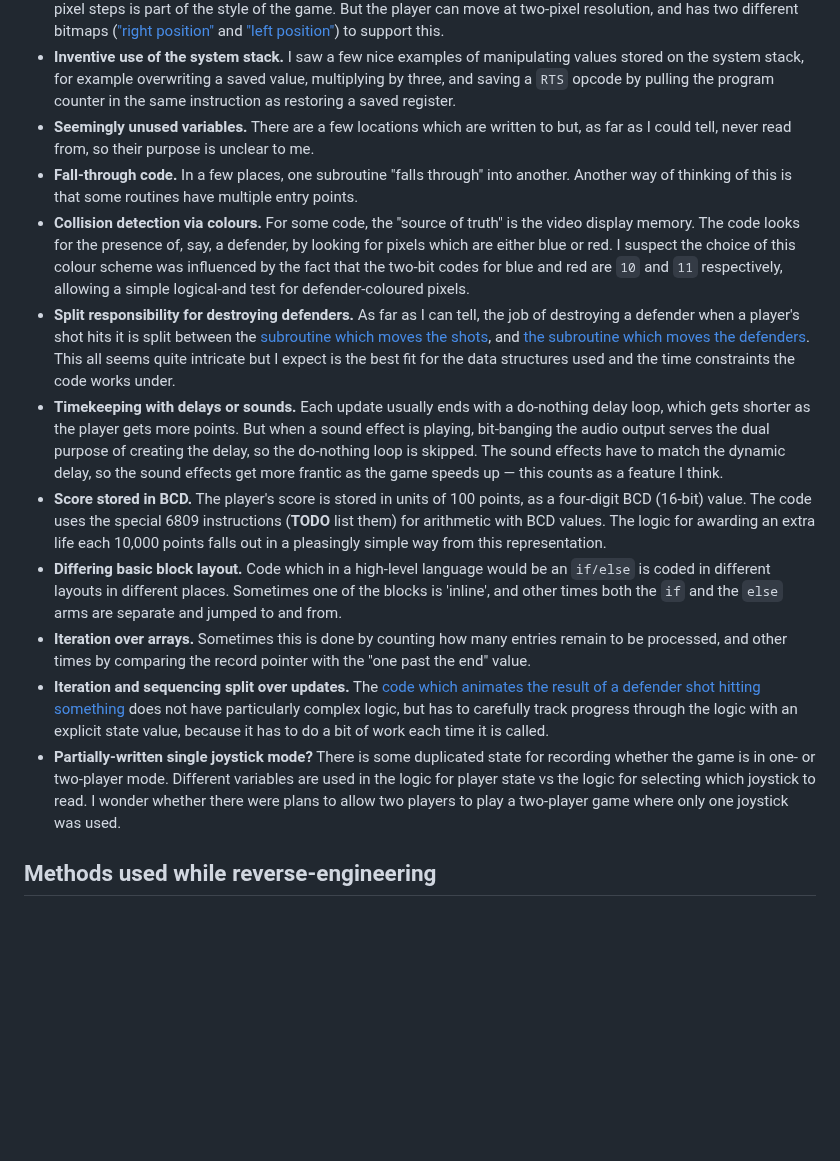
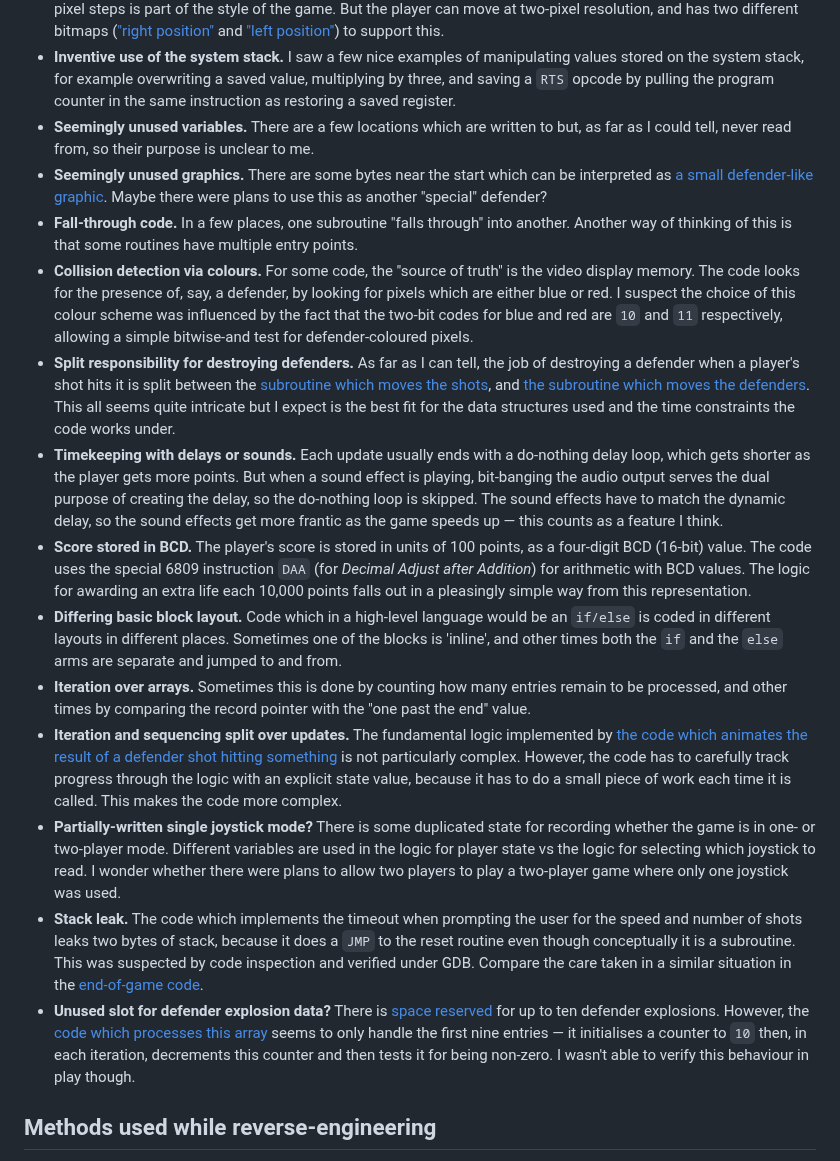
Before and after one commit to bennorth/dragon32-invaders-revenge, a Markdown page: write-up.md, the part around the change. GitHub-like rendering; blank space fills up the shorter version.

Commit message:
Add/update some interesting features

```diff
--- a/write-up.md
+++ b/write-up.md
@@ -43,15 +43,18 @@ Various features of the code struck me as interesting:
 * **Fine-grained movement for the player ship.**  The defenders move horizontally by four pixels at a time, allowing simpler code because four pixels are stored in one byte of video memory.  The fact that the defenders move in four-pixel steps is part of the style of the game.  But the player can move at two-pixel resolution, and has two different bitmaps (["right position"](disassembly.html#LBL--GFX_PlayerRightPosn) and ["left position"](disassembly.html#LBL--GFX_PlayerLeftPosn)) to support this.
 * **Inventive use of the system stack.**  I saw a few nice examples of manipulating values stored on the system stack, for example overwriting a saved value, multiplying by three, and saving a `RTS` opcode by pulling the program counter in the same instruction as restoring a saved register.
 * **Seemingly unused variables.**  There are a few locations which are written to but, as far as I could tell, never read from, so their purpose is unclear to me.
+* **Seemingly unused graphics.**  There are some bytes near the start which can be interpreted as [a small defender-like graphic](disassembly.html#LBL--GFX_SmallUnusedDefender).  Maybe there were plans to use this as another "special" defender?
 * **Fall-through code.**  In a few places, one subroutine "falls through" into another.  Another way of thinking of this is that some routines have multiple entry points.
-* **Collision detection via colours.**  For some code, the "source of truth" is the video display memory.  The code looks for the presence of, say, a defender, by looking for pixels which are either blue or red.  I suspect the choice of this colour scheme was influenced by the fact that the two-bit codes for blue and red are `10` and `11` respectively, allowing a simple logical-and test for defender-coloured pixels.
+* **Collision detection via colours.**  For some code, the "source of truth" is the video display memory.  The code looks for the presence of, say, a defender, by looking for pixels which are either blue or red.  I suspect the choice of this colour scheme was influenced by the fact that the two-bit codes for blue and red are `10` and `11` respectively, allowing a simple bitwise-and test for defender-coloured pixels.
 * **Split responsibility for destroying defenders.**  As far as I can tell, the job of destroying a defender when a player's shot hits it is split between the [subroutine which moves the shots](disassembly.html#LBL--Sub_MovePlayerShotsDown), and [the subroutine which moves the defenders](disassembly.html#LBL--Sub_MoveDefenderCheckHit).  This all seems quite intricate but I expect is the best fit for the data structures used and the time constraints the code works under.
 * **Timekeeping with delays or sounds.**  Each update usually ends with a do-nothing delay loop, which gets shorter as the player gets more points.  But when a sound effect is playing, bit-banging the audio output serves the dual purpose of creating the delay, so the do-nothing loop is skipped.  The sound effects have to match the dynamic delay, so the sound effects get more frantic as the game speeds up — this counts as a feature I think.
-* **Score stored in BCD.**  The player's score is stored in units of 100 points, as a four-digit BCD (16-bit) value.  The code uses the special 6809 instructions (**TODO** list them) for arithmetic with BCD values.  The logic for awarding an extra life each 10,000 points falls out in a pleasingly simple way from this representation.
+* **Score stored in BCD.**  The player's score is stored in units of 100 points, as a four-digit BCD (16-bit) value.  The code uses the special 6809 instruction `DAA` (for _Decimal Adjust after Addition_) for arithmetic with BCD values.  The logic for awarding an extra life each 10,000 points falls out in a pleasingly simple way from this representation.
 * **Differing basic block layout.**  Code which in a high-level language would be an `if/else` is coded in different layouts in different places.  Sometimes one of the blocks is 'inline', and other times both the `if` and the `else` arms are separate and jumped to and from.
 * **Iteration over arrays.**  Sometimes this is done by counting how many entries remain to be processed, and other times by comparing the record pointer with the "one past the end" value.
-* **Iteration and sequencing split over updates.**  The [code which animates the result of a defender shot hitting something](**TODO**) does not have particularly complex logic, but has to carefully track progress through the logic with an explicit state value, because it has to do a bit of work each time it is called.
+* **Iteration and sequencing split over updates.**  The fundamental logic implemented by [the code which animates the result of a defender shot hitting something](**TODO**) is not particularly complex.  However, the code has to carefully track progress through the logic with an explicit state value, because it has to do a small piece of work each time it is called.  This makes the code more complex.
 * **Partially-written single joystick mode?**  There is some duplicated state for recording whether the game is in one- or two-player mode.  Different variables are used in the logic for player state vs the logic for selecting which joystick to read.  I wonder whether there were plans to allow two players to play a two-player game where only one joystick was used.
+* **Stack leak.**  The code which implements the timeout when prompting the user for the speed and number of shots leaks two bytes of stack, because it does a `JMP` to the reset routine even though conceptually it is a subroutine.  This was suspected by code inspection and verified under GDB.  Compare the care taken in a similar situation in the [end-of-game code](disassembly.html#LBL--Sub_EndOfGame).
+* **Unused slot for defender explosion data?**  There is [space reserved](disassembly.html#LBL--Arr_DefenderExplosions) for up to ten defender explosions.  However, the [code which processes this array](disassembly.html#LBL--Sub_StepDefenderExplns) seems to only handle the first nine entries — it initialises a counter to `10` then, in each iteration, decrements this counter and then tests it for being non-zero.  I wasn't able to verify this behaviour in play though.
 
 ## Methods used while reverse-engineering
 
```
